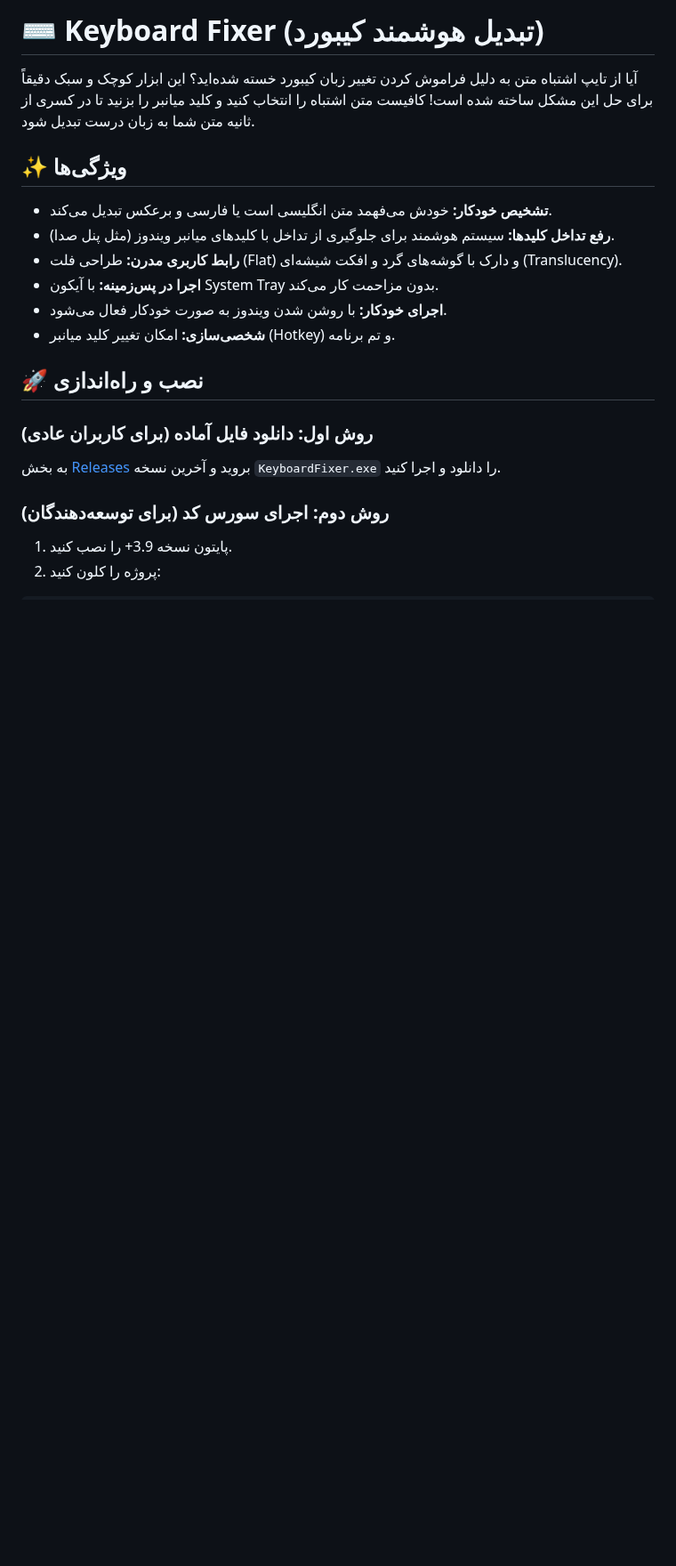
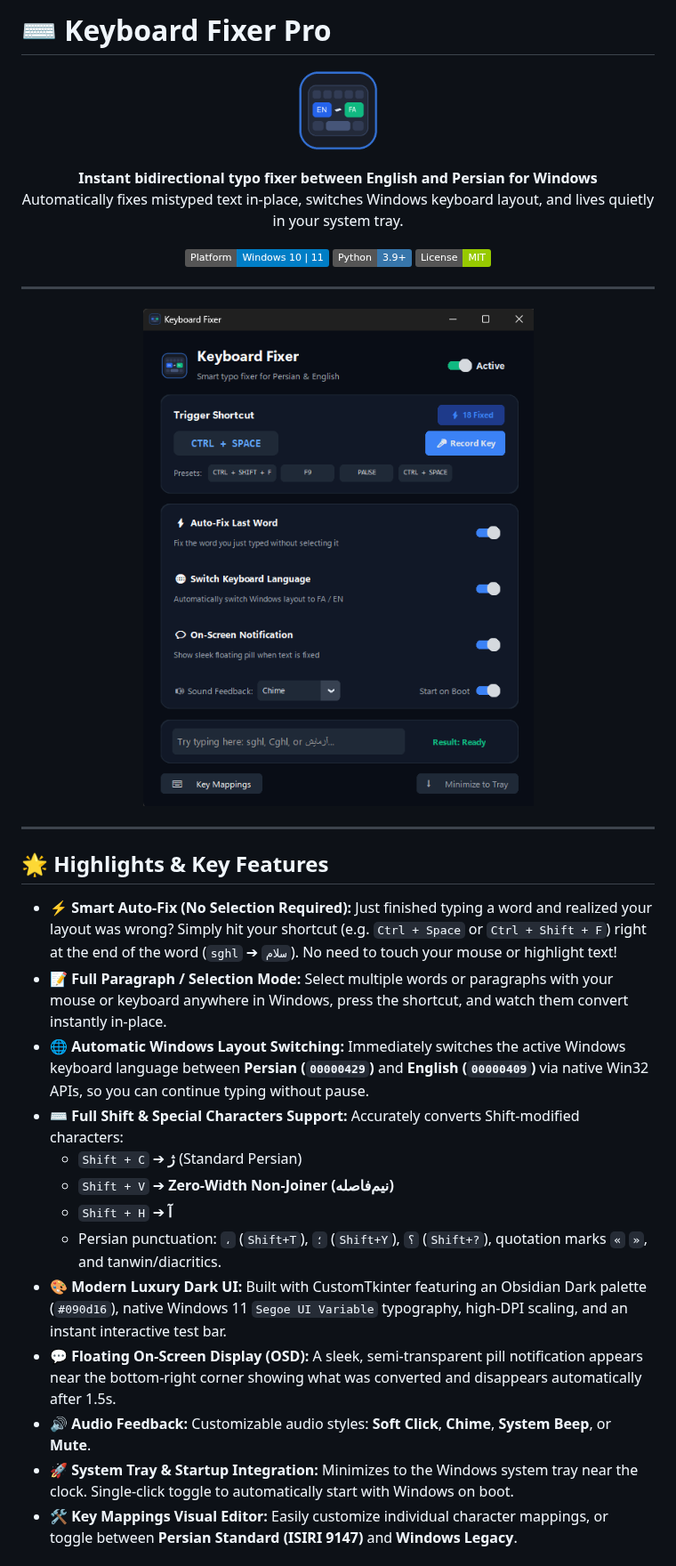
Before and after one commit to AdibSZ/Keyboard-Fixer, a Markdown page: README.md, the part around one of its changes. Shown at 89% size. Drawn GitHub-style; pictures changed too: assets/icon.png (added), assets/screenshot.png (added); badges without logos; blank space fills up the shorter version.

Commit message:
feat: complete overhaul to Keyboard Fixer Pro with luxury modern UI, smart auto-select, and screenshot

```diff
--- a/README.md
+++ b/README.md
@@ -1,24 +1,50 @@
-# ⌨️ Keyboard Fixer (تبدیل هوشمند کیبورد)
+# ⌨️ Keyboard Fixer Pro
 
-آیا از تایپ اشتباه متن به دلیل فراموش کردن تغییر زبان کیبورد خسته شده‌اید؟ این ابزار کوچک و سبک دقیقاً برای حل این مشکل ساخته شده است! کافیست متن اشتباه را انتخاب کنید و کلید میانبر را بزنید تا در کسری از ثانیه متن شما به زبان درست تبدیل شود.
+<p align="center">
+  <img src="assets/icon.png" alt="Keyboard Fixer Logo" width="96" height="96" />
+</p>
 
-## ✨ ویژگی‌ها
+<p align="center">
+  <b>Instant bidirectional typo fixer between English and Persian for Windows</b><br />
+  Automatically fixes mistyped text in-place, switches Windows keyboard layout, and lives quietly in your system tray.
+</p>
 
-* **تشخیص خودکار:** خودش می‌فهمد متن انگلیسی است یا فارسی و برعکس تبدیل می‌کند.
-* **رفع تداخل کلیدها:** سیستم هوشمند برای جلوگیری از تداخل با کلیدهای میانبر ویندوز (مثل پنل صدا).
-* **رابط کاربری مدرن:** طراحی فلت (Flat) و دارک با گوشه‌های گرد و افکت شیشه‌ای (Translucency).
-* **اجرا در پس‌زمینه:** با آیکون System Tray بدون مزاحمت کار می‌کند.
-* **اجرای خودکار:** با روشن شدن ویندوز به صورت خودکار فعال می‌شود.
-* **شخصی‌سازی:** امکان تغییر کلید میانبر (Hotkey) و تم برنامه.
+<p align="center">
+  <img src="https://img.shields.io/badge/Platform-Windows%2010%20%7C%2011-blue?logo=windows" alt="Platform" />
+  <img src="https://img.shields.io/badge/Python-3.9+-3776AB?logo=python&logoColor=white" alt="Python" />
+  <img src="https://img.shields.io/badge/License-MIT-green.svg" alt="License" />
+</p>
 
-## 🚀 نصب و راه‌اندازی
+---
 
-### روش اول: دانلود فایل آماده (برای کاربران عادی)
+<p align="center">
+  <img src="assets/screenshot.png" alt="Keyboard Fixer Pro UI" width="560" />
+</p>
 
-به بخش [Releases](https://github.com/AdibSZ/Keyboard-Fixer/releases) بروید و آخرین نسخه `KeyboardFixer.exe` را دانلود و اجرا کنید.
+---
 
-### روش دوم: اجرای سورس کد (برای توسعه‌دهندگان)
+## 🌟 Highlights & Key Features
 
-1. پایتون نسخه 3.9+ را نصب کنید.
-2. پروژه را کلون کنید:
+* **⚡ Smart Auto-Fix (No Selection Required):**
+  Just finished typing a word and realized your layout was wrong? Simply hit your shortcut (e.g. `Ctrl + Space` or `Ctrl + Shift + F`) right at the end of the word (`sghl` ➔ `سلام`). No need to touch your mouse or highlight text!
+* **📝 Full Paragraph / Selection Mode:**
+  Select multiple words or paragraphs with your mouse or keyboard anywhere in Windows, press the shortcut, and watch them convert instantly in-place.
+* **🌐 Automatic Windows Layout Switching:**
+  Immediately switches the active Windows keyboard language between **Persian (`00000429`)** and **English (`00000409`)** via native Win32 APIs, so you can continue typing without pause.
+* **⌨️ Full Shift & Special Characters Support:**
+  Accurately converts Shift-modified characters:
+  * `Shift + C` ➔ **ژ** (Standard Persian)
+  * `Shift + V` ➔ **Zero-Width Non-Joiner (نیم‌فاصله)**
+  * `Shift + H` ➔ **آ**
+  * Persian punctuation: `،` (`Shift+T`), `؛` (`Shift+Y`), `؟` (`Shift+?`), quotation marks `«` `»`, and tanwin/diacritics.
+* **🎨 Modern Luxury Dark UI:**
+  Built with CustomTkinter featuring an Obsidian Dark palette (`#090d16`), native Windows 11 `Segoe UI Variable` typography, high-DPI scaling, and an instant interactive test bar.
+* **💬 Floating On-Screen Display (OSD):**
+  A sleek, semi-transparent pill notification appears near the bottom-right corner showing what was converted and disappears automatically after 1.5s.
+* **🔊 Audio Feedback:**
+  Customizable audio styles: **Soft Click**, **Chime**, **System Beep**, or **Mute**.
+* **🚀 System Tray & Startup Integration:**
+  Minimizes to the Windows system tray near the clock. Single-click toggle to automatically start with Windows on boot.
+* **🛠 Key Mappings Visual Editor:**
+  Easily customize individual character mappings, or toggle between **Persian Standard (ISIRI 9147)** and **Windows Legacy**.
 
```
Also changed, not shown: other parts of README.md (+51 -19 lines), 14 other files.
